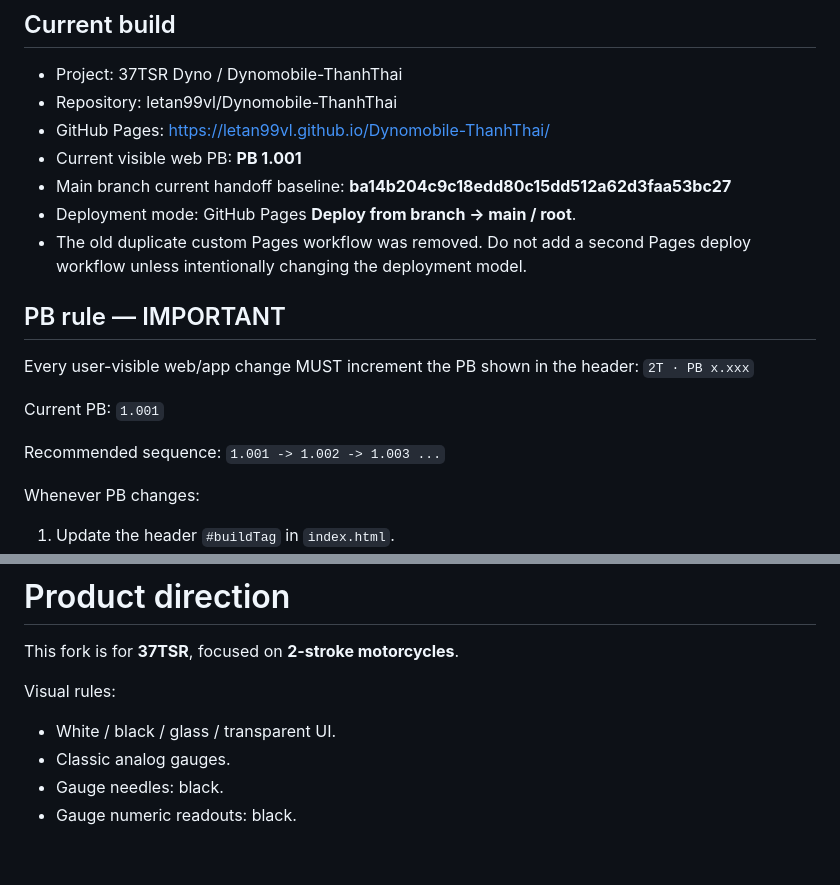
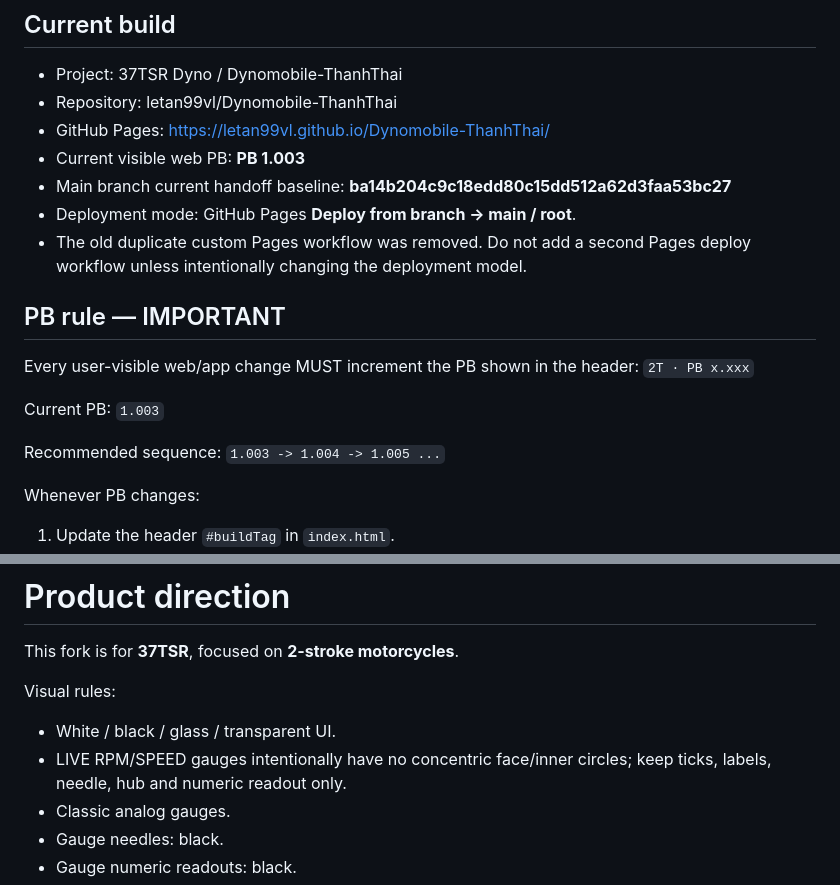
Before and after one commit to letan99vl/Dynomobile-ThanhThai, a Markdown page: PROJECT_HANDOFF.md, 2 parts joined by grey strips. GitHub-like rendering; blank space fills up the shorter version.

Commit message:
Update handoff to PB 1.003 gauge styling

```diff
--- a/PROJECT_HANDOFF.md
+++ b/PROJECT_HANDOFF.md
@@ -4,7 +4,7 @@
 - Project: 37TSR Dyno / Dynomobile-ThanhThai
 - Repository: letan99vl/Dynomobile-ThanhThai
 - GitHub Pages: https://letan99vl.github.io/Dynomobile-ThanhThai/
-- Current visible web PB: **PB 1.001**
+- Current visible web PB: **PB 1.003**
 - Main branch current handoff baseline: **ba14b204c9c18edd80c15dd512a62d3faa53bc27**
 - Deployment mode: GitHub Pages **Deploy from branch -> main / root**.
 - The old duplicate custom Pages workflow was removed. Do not add a second Pages deploy workflow unless intentionally changing the deployment model.
@@ -13,10 +13,10 @@
 Every user-visible web/app change MUST increment the PB shown in the header:
 `2T · PB x.xxx`
 
-Current PB: `1.001`
+Current PB: `1.003`
 
 Recommended sequence:
-`1.001 -> 1.002 -> 1.003 ...`
+`1.003 -> 1.004 -> 1.005 ...`
 
 Whenever PB changes:
 1. Update the header `#buildTag` in `index.html`.
@@ -46,6 +46,7 @@ This fork is for **37TSR**, focused on **2-stroke motorcycles**.
 
 Visual rules:
 - White / black / glass / transparent UI.
+- LIVE RPM/SPEED gauges intentionally have no concentric face/inner circles; keep ticks, labels, needle, hub and numeric readout only.
 - Classic analog gauges.
 - Gauge needles: black.
 - Gauge numeric readouts: black.
```
